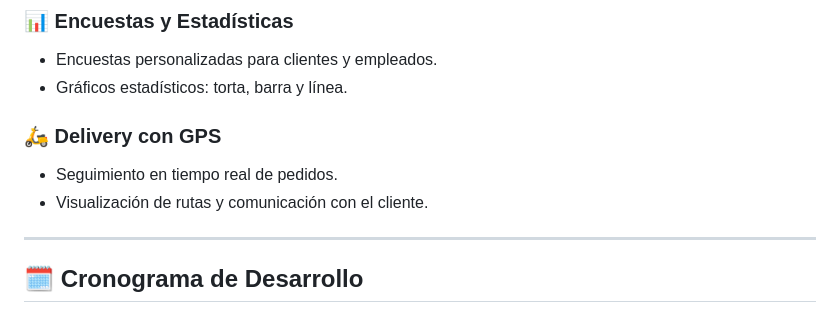
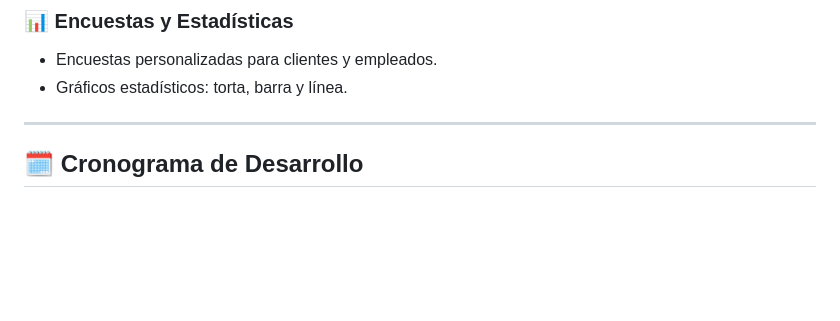
Before and after one commit to Smiriglia/mondongo-2024, a Markdown page: README.md, the part around the change. Rendered like a GitHub page; blank space fills up the shorter version.

```diff
--- a/README.md
+++ b/README.md
@@ -20,10 +20,6 @@ Este proyecto tiene como objetivo la creación de una aplicación móvil para la
 ### 📊 Encuestas y Estadísticas
 - Encuestas personalizadas para clientes y empleados.
 - Gráficos estadísticos: torta, barra y línea.
-
-### 🛵 Delivery con GPS
-- Seguimiento en tiempo real de pedidos.
-- Visualización de rutas y comunicación con el cliente.
 
 ---
 
```
